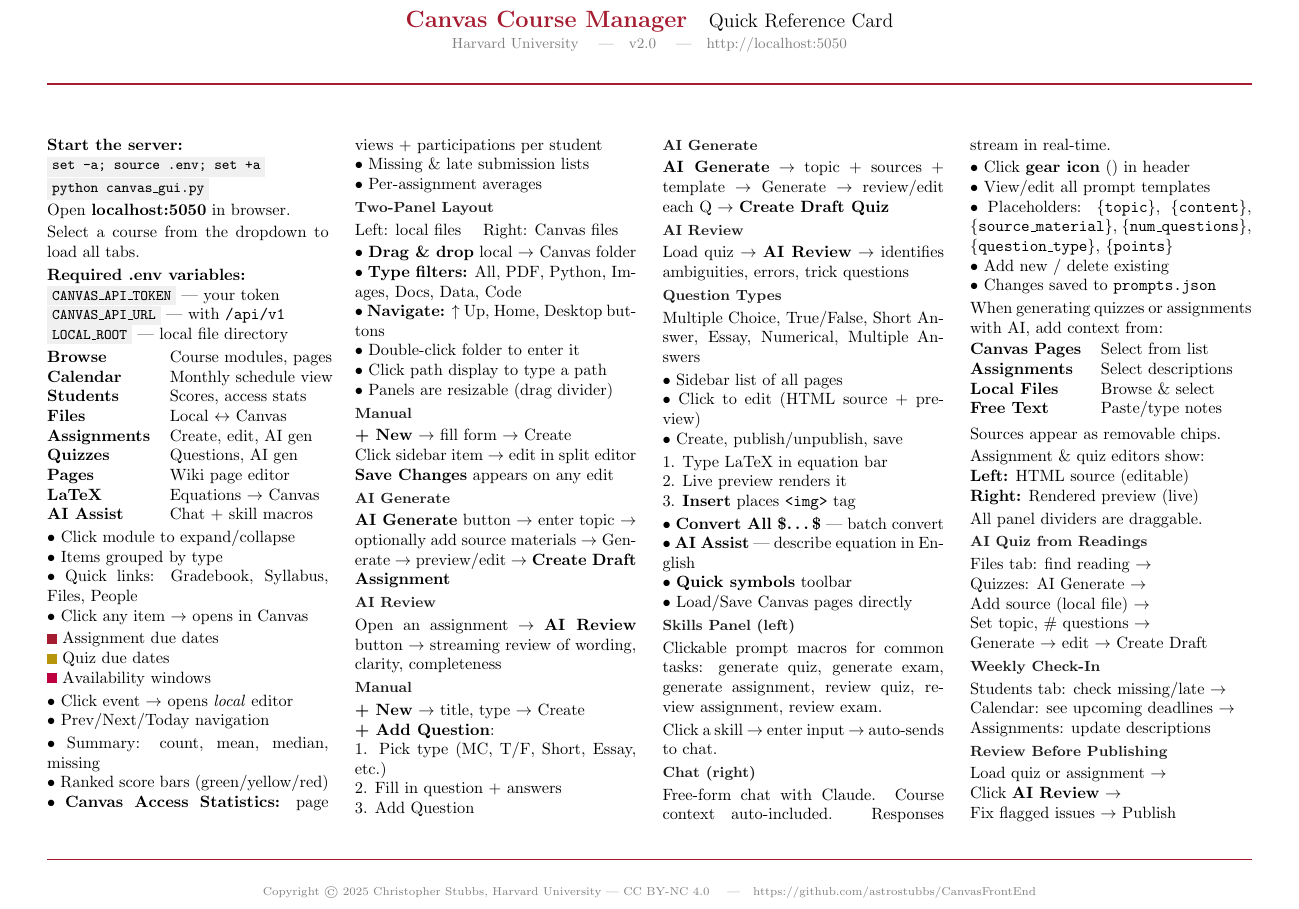
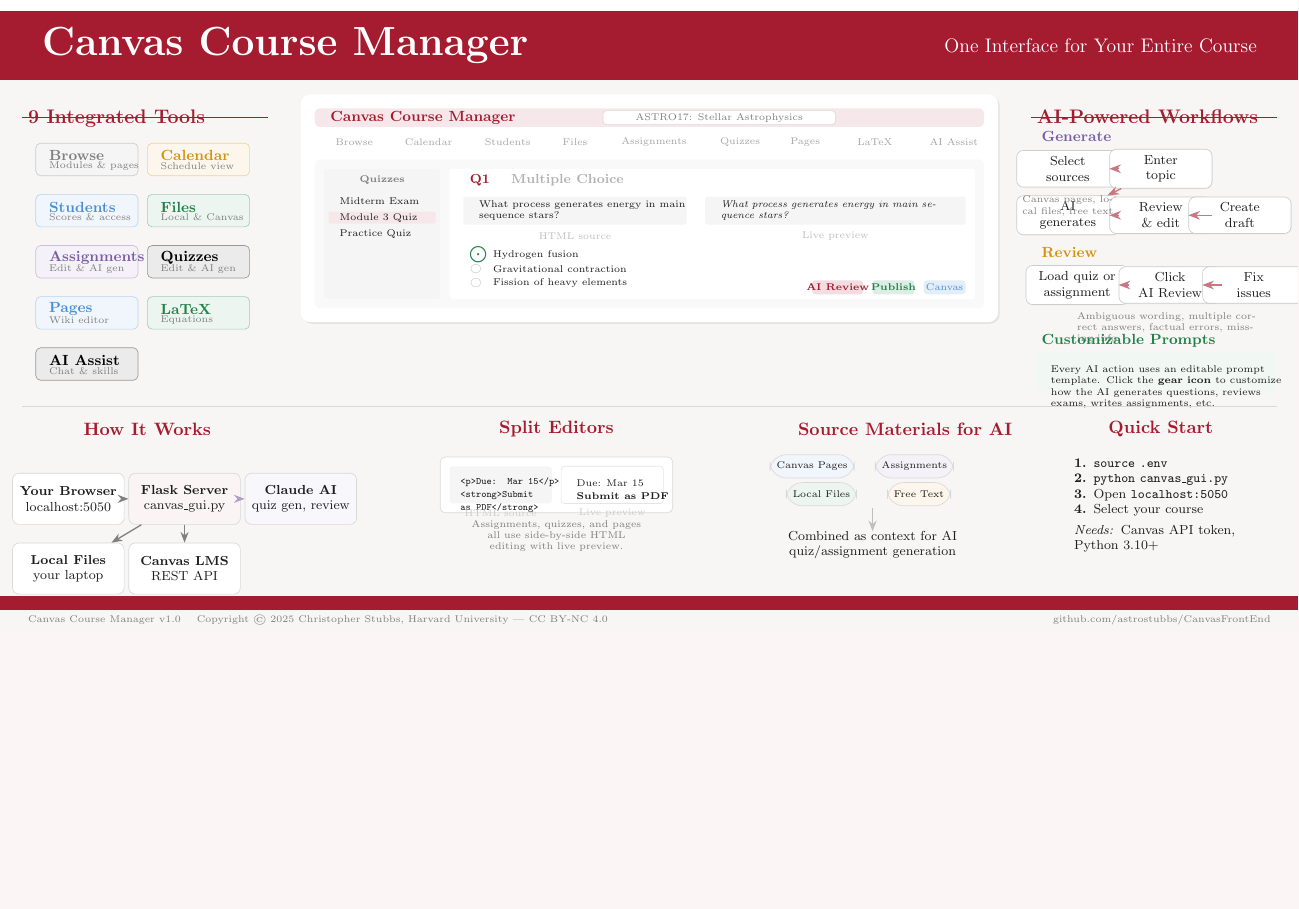
Before and after one commit to astrostubbs/CanvasFrontEnd, a LaTeX document (docs/wallet_card.tex): part of the page, cut so that both start at the same text, the shorter picture padded with empty space. The pictures show the PDF file docs/wallet_card.pdf that the author committed with the source.

Commit message:
Update documentation for v1.0 release
- README: add AI workflow features, update project structure
- summary.html: add AI-powered workflows section
- wallet_card: redesign as visual TikZ infographic
- user_guide: use Harvard FAS logo on title page
- Add HarvardLogo.png to docs

Co-Authored-By: Claude Opus 4.6 <noreply@anthropic.com>

```diff
--- a/docs/wallet_card.tex
+++ b/docs/wallet_card.tex
@@ -36,214 +24,239 @@
-\begin{center}
-{\Large\bfseries\color{crimson} Canvas Course Manager} \quad {\large Quick Reference Card}\\[1pt]
-{\small\color{gray} Harvard University \quad|\quad v2.0 \quad|\quad \url{http://localhost:5050}}
-\end{center}
-\vspace{-2pt}
-\textcolor{crimson}{\rule{\textwidth}{1pt}}
-\vspace{4pt}
+\begin{tikzpicture}[remember picture, overlay, shift={(current page.center)}]
 
-\begin{multicols}{4}
+% ════════════════════════════════════════════════════════
+% BACKGROUND
+% ════════════════════════════════════════════════════════
+\fill[warmgray] (-14,-10.5) rectangle (14,10.5);
 
-% ════════════════════════════════════════
-\chead{Getting Started}
-% ════════════════════════════════════════
+% ════════════════════════════════════════════════════════
+% TITLE BAR
+% ════════════════════════════════════════════════════════
+\fill[crimson] (-14,9.0) rectangle (14,10.5);
+\node[text=white, font=\Huge\bfseries, anchor=west] at (-13.2,9.75) {Canvas Course Manager};
+\node[text=white!70, font=\large, anchor=east] at (13.2,9.75) {One Interface for Your Entire Course};
 
-\textbf{Start the server:}\\
-\kbd{set -a; source .env; set +a}\\
-\kbd{python canvas\_gui.py}\\[2pt]
-Open \textbf{localhost:5050} in browser.\\[2pt]
-Select a course from the dropdown to load all tabs.
+% ════════════════════════════════════════════════════════
+% CENTRAL APP DIAGRAM
+% ════════════════════════════════════════════════════════
 
-\textbf{Required .env variables:}\\
-\kbd{CANVAS\_API\_TOKEN} --- your token\\
-\kbd{CANVAS\_API\_URL} --- with \texttt{/api/v1}\\
-\kbd{LOCAL\_ROOT} --- local file directory
+% App frame
+\fill[white, rounded corners=6pt, drop shadow={shadow xshift=1pt, shadow yshift=-1pt, opacity=0.15}]
+    (-7.5,3.8) rectangle (7.5,8.7);
 
-% ════════════════════════════════════════
-\chead{9 Tabs}
-% ════════════════════════════════════════
+% Header bar
+\fill[crimson!10, rounded corners=3pt] (-7.2,8.0) rectangle (7.2,8.4);
+\node[text=crimson, font=\footnotesize\bfseries, anchor=west] at (-7.0,8.2) {Canvas Course Manager};
+\fill[white, rounded corners=2pt, draw=gray!30] (-1,8.05) rectangle (4,8.35);
+\node[text=gray, font=\tiny] at (1.5,8.2) {ASTRO17: Stellar Astrophysics};
+\node[text=gray!60, font=\small, anchor=east] at (7.0,8.2) {\(\circledS\)};
 
-\begin{tabular}{@{}ll@{}}
-\textbf{Browse} & Course modules, pages \\
-\textbf{Calendar} & Monthly schedule view \\
-\textbf{Students} & Scores, access stats \\
-\textbf{Files} & Local $\leftrightarrow$ Canvas \\
-\textbf{Assignments} & Create, edit, AI gen \\
-\textbf{Quizzes} & Questions, AI gen \\
-\textbf{Pages} & Wiki page editor \\
-\textbf{LaTeX} & Equations $\to$ Canvas \\
-\textbf{AI Assist} & Chat + skill macros \\
-\end{tabular}
+% Tab bar — each tab as a rounded pill
+\foreach \x/\w/\label/\col in {
+    -7.0/1.3/Browse/gray,
+    -5.5/1.5/Calendar/gray,
+    -3.8/1.5/Students/gray,
+    -2.1/1.0/Files/gray,
+    -0.9/2.0/Assignments/gray,
+    1.3/1.3/Quizzes/crimson,
+    2.8/1.1/Pages/gray,
+    4.1/1.5/LaTeX/gray,
+    5.8/1.5/AI Assist/gray
+} {
+    \ifx\col\crimson
+        \fill[crimson!12, rounded corners=2pt] (\x,7.5) rectangle (\x+\w,7.85);
+        \draw[crimson, thick] (\x,7.5) -- (\x+\w,7.5);
+        \node[text=crimson, font=\tiny\bfseries] at (\x+\w/2,7.67) {\label};
+    \else
+        \node[text=gray!70, font=\tiny] at (\x+\w/2,7.67) {\label};
+    \fi
+}
 
-% ════════════════════════════════════════
-\chead{Browse Tab}
-% ════════════════════════════════════════
+% Content area — show a quiz editor mockup
+\fill[gray!5, rounded corners=3pt] (-7.2,4.1) rectangle (7.2,7.3);
+% Sidebar
+\fill[gray!8, rounded corners=2pt] (-7.0,4.3) rectangle (-4.5,7.1);
+\node[text=gray, font=\tiny\bfseries] at (-5.75,6.85) {Quizzes};
+\foreach \y/\name/\sel in {6.4/Midterm Exam/0, 6.05/Module 3 Quiz/1, 5.7/Practice Quiz/0} {
+    \ifnum\sel=1
+        \fill[crimson!10, rounded corners=1pt] (-6.9,\y-0.13) rectangle (-4.6,\y+0.13);
+    \fi
+    \node[text=navy, font=\tiny, anchor=west] at (-6.8,\y) {\name};
+}
+% Editor area
+\fill[white, rounded corners=2pt] (-4.3,4.3) rectangle (7.0,7.1);
+\node[text=crimson, font=\scriptsize\bfseries, anchor=west] at (-4.0,6.85) {Q1 \quad\textcolor{gray!60}{Multiple Choice}};
+\fill[gray!8, rounded corners=1pt] (-4.0,5.9) rectangle (0.8,6.5);
+\node[text=navy, font=\tiny, anchor=west, text width=4.5cm] at (-3.8,6.2) {What process generates energy in main sequence stars?};
+\fill[gray!8, rounded corners=1pt] (1.2,5.9) rectangle (6.8,6.5);
+\node[text=navy, font=\tiny, anchor=west, text width=5cm] at (1.4,6.2) {\textit{What process generates energy in main sequence stars?}};
+\node[text=gray!50, font=\tiny] at (-1.6,5.65) {HTML source};
+\node[text=gray!50, font=\tiny] at (4.0,5.65) {Live preview};
+% Answers
+\foreach \y/\ans/\correct in {5.25/Hydrogen fusion/1, 4.95/Gravitational contraction/0, 4.65/Fission of heavy elements/0} {
+    \ifnum\correct=1
+        \node[text=teal, font=\tiny, anchor=west] at (-4.0,\y) {$\bigodot$};
+    \else
+        \node[text=gray!50, font=\tiny, anchor=west] at (-4.0,\y) {$\bigcirc$};
+    \fi
+    \node[text=navy, font=\tiny, anchor=west] at (-3.5,\y) {\ans};
+}
+% Buttons
+\fill[crimson!15, rounded corners=2pt] (3.5,4.4) rectangle (4.6,4.7);
+\node[text=crimson, font=\tiny\bfseries] at (4.05,4.55) {AI Review};
+\fill[teal!15, rounded corners=2pt] (4.8,4.4) rectangle (5.7,4.7);
+\node[text=teal, font=\tiny\bfseries] at (5.25,4.55) {Publish};
+\fill[softblue!15, rounded corners=2pt] (5.9,4.4) rectangle (6.8,4.7);
+\node[text=softblue, font=\tiny] at (6.35,4.55) {Canvas};
 
-\textbullet\ Click module to expand/collapse\\
-\textbullet\ Items grouped by type\\
-\textbullet\ Quick links: Gradebook, Syllabus, Files, People\\
-\textbullet\ Click any item $\to$ opens in Canvas
+% ════════════════════════════════════════════════════════
+% LEFT COLUMN — WHAT IT DOES
+% ════════════════════════════════════════════════════════
 
-% ════════════════════════════════════════
-\chead{Calendar}
-% ════════════════════════════════════════
+% Section: 9 integrated tools
+\node[text=crimson, font=\large\bfseries, anchor=north west] at (-13.5,8.5) {9 Integrated Tools};
+\draw[crimson, thick] (-13.5,8.2) -- (-8.2,8.2);
 
-\textcolor{crimson}{\rule{6pt}{6pt}} Assignment due dates\\
-\textcolor{amber}{\rule{6pt}{6pt}} Quiz due dates\\
-\textcolor{purple}{\rule{6pt}{6pt}} Availability windows\\[2pt]
-\textbullet\ Click event $\to$ opens \emph{local} editor\\
-\textbullet\ Prev/Next/Today navigation
+% Tab icons as a visual grid
+\foreach \row/\y in {0/7.6, 1/6.6, 2/5.6} {
+    % Row 0
+}
 
-% ════════════════════════════════════════
-\chead{Students}
-% ════════════════════════════════════════
+% Define tabs as visual cards
+\foreach \x/\y/\icon/\name/\desc/\col in {
+    -13.2/7.3/\(\equiv\)/Browse/Modules \& pages/gray,
+    -10.8/7.3/\(\boxdot\)/Calendar/Schedule view/amber,
+    -13.2/6.2/\(\clubsuit\)/Students/Scores \& access/softblue,
+    -10.8/6.2/\(\leftrightarrows\)/Files/Local \& Canvas/teal,
+    -13.2/5.1/\(\square\)/Assignments/Edit \& AI gen/softpurple,
+    -10.8/5.1/\(??\)/Quizzes/Edit \& AI gen/crimson
+} {
+    \fill[\col!8, rounded corners=3pt] (\x,\y-0.35) rectangle (\x+2.2,\y+0.35);
+    \draw[\col!40, rounded corners=3pt] (\x,\y-0.35) rectangle (\x+2.2,\y+0.35);
+    \node[text=\col, font=\footnotesize\bfseries, anchor=west] at (\x+0.15,\y+0.08) {\name};
+    \node[text=gray, font=\tiny, anchor=west] at (\x+0.15,\y-0.15) {\desc};
+}
+\foreach \x/\y/\name/\desc/\col in {
+    -13.2/4.0/Pages/Wiki editor/softblue,
+    -10.8/4.0/LaTeX/Equations/teal,
+    -13.2/2.9/AI Assist/Chat \& skills/crimson
+} {
+    \fill[\col!8, rounded corners=3pt] (\x,\y-0.35) rectangle (\x+2.2,\y+0.35);
+    \draw[\col!40, rounded corners=3pt] (\x,\y-0.35) rectangle (\x+2.2,\y+0.35);
+    \node[text=\col, font=\footnotesize\bfseries, anchor=west] at (\x+0.15,\y+0.08) {\name};
+    \node[text=gray, font=\tiny, anchor=west] at (\x+0.15,\y-0.15) {\desc};
+}
 
-\textbullet\ Summary: count, mean, median, missing\\
-\textbullet\ Ranked score bars (green/yellow/red)\\
-\textbullet\ \textbf{Canvas Access Statistics:} page views + participations per student\\
-\textbullet\ Missing \& late submission lists\\
-\textbullet\ Per-assignment averages
+% ════════════════════════════════════════════════════════
+% RIGHT COLUMN — AI PIPELINE
+% ════════════════════════════════════════════════════════
 
-% ════════════════════════════════════════
-\chead{Files}
-% ════════════════════════════════════════
+\node[text=crimson, font=\large\bfseries, anchor=north west] at (8.2,8.5) {AI-Powered Workflows};
+\draw[crimson, thick] (8.2,8.2) -- (13.5,8.2);
 
-\csub{Two-Panel Layout}
-Left: local files \quad Right: Canvas files\\[2pt]
-\textbullet\ \textbf{Drag \& drop} local $\to$ Canvas folder\\
-\textbullet\ \textbf{Type filters:} All, PDF, Python, Images, Docs, Data, Code\\
-\textbullet\ \textbf{Navigate:} $\uparrow$~Up, Home, Desktop buttons\\
-\textbullet\ Double-click folder to enter it\\
-\textbullet\ Click path display to type a path\\
-\textbullet\ Panels are resizable (drag divider)
+% AI Generate flow
+\tikzstyle{flowbox}=[draw=gray!40, fill=white, rounded corners=4pt, minimum width=2.2cm,
+    minimum height=0.65cm, font=\scriptsize, align=center, text=navy, drop shadow={shadow xshift=0.5pt, shadow yshift=-0.5pt, opacity=0.08}]
+\tikzstyle{flowarrow}=[-{Stealth[length=2.5mm]}, thick, crimson!60]
 
-% ════════════════════════════════════════
-\chead{Assignments}
-% ════════════════════════════════════════
+% Generate path
+\node[text=softpurple, font=\footnotesize\bfseries, anchor=west] at (8.3,7.8) {Generate};
+\node[flowbox] (src) at (9.0,7.1) {Select\\sources};
+\node[flowbox] (topic) at (11.0,7.1) {Enter\\topic};
+\node[flowbox] (gen) at (9.0,6.1) {AI\\generates};
+\node[flowbox] (edit) at (11.0,6.1) {Review\\\& edit};
+\node[flowbox] (draft) at (12.7,6.1) {Create\\draft};
+\draw[flowarrow] (src) -- (topic);
+\draw[flowarrow] (topic) -- (gen);
+\draw[flowarrow] (gen) -- (edit);
+\draw[flowarrow] (edit) -- (draft);
 
-\csub{Manual}
-\textbf{+ New} $\to$ fill form $\to$ Create\\
-Click sidebar item $\to$ edit in split editor\\
-\textbf{Save Changes} appears on any edit
+% Source types as tiny labels
+\node[text=gray, font=\tiny, anchor=north, text width=2cm, align=center] at (9.0,6.65) {Canvas pages, local files, free text};
 
-\csub{AI Generate}
-\textbf{AI Generate} button $\to$ enter topic $\to$ optionally add source materials $\to$ Generate $\to$ preview/edit $\to$ \textbf{Create Draft Assignment}
+% Review path
+\node[text=amber, font=\footnotesize\bfseries, anchor=west] at (8.3,5.3) {Review};
+\node[flowbox] (load) at (9.2,4.6) {Load quiz or\\assignment};
+\node[flowbox] (rev) at (11.2,4.6) {Click\\AI Review};
+\node[flowbox] (fix) at (13.0,4.6) {Fix\\issues};
+\draw[flowarrow] (load) -- (rev);
+\draw[flowarrow] (rev) -- (fix);
 
-\csub{AI Review}
-Open an assignment $\to$ \textbf{AI Review} button $\to$ streaming review of wording, clarity, completeness
+% What AI checks
+\node[text=gray, font=\tiny, anchor=north, text width=4cm, align=left] at (11.2,4.15)
+    {Ambiguous wording, multiple correct answers, factual errors, missing info};
 
-% ════════════════════════════════════════
-\chead{Quizzes}
-% ════════════════════════════════════════
+% Prompt templates
+\node[text=teal, font=\footnotesize\bfseries, anchor=west] at (8.3,3.4) {Customizable Prompts};
+\fill[teal!6, rounded corners=4pt] (8.3,2.3) rectangle (13.5,3.15);
+\node[text=navy, font=\tiny, anchor=north west, text width=5cm] at (8.5,3.0)
+    {Every AI action uses an editable prompt template. Click the \textbf{gear icon} to customize how the AI generates questions, reviews exams, writes assignments, etc.};
 
-\csub{Manual}
-\textbf{+ New} $\to$ title, type $\to$ Create\\
-\textbf{+ Add Question}:\\
-\quad 1. Pick type (MC, T/F, Short, Essay, etc.)\\
-\quad 2. Fill in question + answers\\
-\quad 3. Add Question
+% ════════════════════════════════════════════════════════
+% BOTTOM — THREE KEY CONCEPTS
+% ════════════════════════════════════════════════════════
 
-\csub{AI Generate}
-\textbf{AI Generate} $\to$ topic + sources + template $\to$ Generate $\to$ review/edit each Q $\to$ \textbf{Create Draft Quiz}
+\draw[gray!30] (-13.5,2.0) -- (13.5,2.0);
 
-\csub{AI Review}
-Load quiz $\to$ \textbf{AI Review} $\to$ identifies ambiguities, errors, trick questions
+% Concept 1: Architecture
+\node[text=crimson, font=\normalsize\bfseries] at (-10.8,1.5) {How It Works};
 
-\csub{Question Types}
-Multiple Choice, True/False, Short Answer, Essay, Numerical, Multiple Answers
+\tikzstyle{archbox}=[draw=gray!30, fill=white, rounded corners=4pt, minimum width=2.4cm,
+    minimum height=1.1cm, font=\scriptsize, align=center, text=navy]
 
-% ════════════════════════════════════════
-\chead{Pages}
-% ════════════════════════════════════════
+\node[archbox] (browser) at (-12.5,0.0) {\textbf{Your Browser}\\localhost:5050};
+\node[archbox, fill=crimson!5] (flask) at (-10.0,0.0) {\textbf{Flask Server}\\canvas\_gui.py};
+\node[archbox] (canvas) at (-10.0,-1.5) {\textbf{Canvas LMS}\\REST API};
+\node[archbox] (local) at (-12.5,-1.5) {\textbf{Local Files}\\your laptop};
+\node[archbox, fill=softpurple!5] (ai) at (-7.5,0.0) {\textbf{Claude AI}\\quiz gen, review};
 
-\textbullet\ Sidebar list of all pages\\
-\textbullet\ Click to edit (HTML source + preview)\\
-\textbullet\ Create, publish/unpublish, save
+\draw[-{Stealth}, thick, gray] (browser) -- (flask);
+\draw[-{Stealth}, thick, gray] (flask) -- (canvas);
+\draw[-{Stealth}, thick, gray] (flask) -- (local);
+\draw[-{Stealth}, thick, softpurple!60] (flask) -- (ai);
 
-% ════════════════════════════════════════
-\chead{LaTeX $\to$ Canvas}
-% ════════════════════════════════════════
+% Concept 2: Split Editor
+\node[text=crimson, font=\normalsize\bfseries] at (-2.0,1.5) {Split Editors};
 
-1. Type LaTeX in equation bar\\
-2. Live preview renders it\\
-3. \textbf{Insert} places \texttt{<img>} tag\\[2pt]
-\textbullet\ \textbf{Convert All \$\ldots\$} --- batch convert\\
-\textbullet\ \textbf{AI Assist} --- describe equation in English\\
-\textbullet\ \textbf{Quick symbols} toolbar\\
-\textbullet\ Load/Save Canvas pages directly
+\fill[white, rounded corners=3pt, draw=gray!30] (-4.5,-0.3) rectangle (0.5,0.9);
+\fill[gray!8, rounded corners=2pt] (-4.3,-0.1) rectangle (-2.1,0.7);
+\node[text=navy, font=\tiny, align=left, anchor=north west] at (-4.2,0.6) {\texttt{<p>Due: Mar 15</p>}\\[1pt]\texttt{<strong>Submit}\\[1pt]\texttt{as PDF</strong>}};
+\node[text=gray!40, font=\tiny] at (-3.2,-0.3) {HTML source};
+\fill[white, rounded corners=2pt, draw=gray!20] (-1.9,-0.1) rectangle (0.3,0.7);
+\node[text=navy, font=\tiny, align=left, anchor=north west] at (-1.7,0.55) {Due: Mar 15\\[1pt]\textbf{Submit as PDF}};
+\node[text=gray!40, font=\tiny] at (-0.8,-0.3) {Live preview};
 
-% ════════════════════════════════════════
-\chead{AI Assistant}
-% ════════════════════════════════════════
+\node[text=gray, font=\tiny, text width=5cm, align=center] at (-2.0,-0.8)
+    {Assignments, quizzes, and pages all use side-by-side HTML editing with live preview.};
 
-\csub{Skills Panel (left)}
-Clickable prompt macros for common tasks: generate quiz, generate exam, generate assignment, review quiz, review assignment, review exam.\\[2pt]
-Click a skill $\to$ enter input $\to$ auto-sends to chat.
+% Concept 3: Source Materials
+\node[text=crimson, font=\normalsize\bfseries] at (5.5,1.5) {Source Materials for AI};
 
-\csub{Chat (right)}
-Free-form chat with Claude. Course context auto-included. Responses stream in real-time.
+\tikzstyle{srcbox}=[draw=gray!30, fill=white, rounded corners=10pt, minimum height=0.5cm, font=\tiny, text=navy, inner sep=4pt]
 
-% ════════════════════════════════════════
-\chead{Prompt Templates}
-% ════════════════════════════════════════
+\node[srcbox, fill=softblue!8] at (3.5,0.7) {Canvas Pages};
+\node[srcbox, fill=softpurple!8] at (5.7,0.7) {Assignments};
+\node[srcbox, fill=teal!8] at (3.7,0.1) {Local Files};
+\node[srcbox, fill=amber!8] at (5.8,0.1) {Free Text};
 
-\textbullet\ Click \textbf{gear icon} (\texttt{\small\(\circledS\)}) in header\\
-\textbullet\ View/edit all prompt templates\\
-\textbullet\ Placeholders: \texttt{\{topic\}}, \texttt{\{content\}}, \texttt{\{source\_material\}}, \texttt{\{num\_questions\}}, \texttt{\{question\_type\}}, \texttt{\{points\}}\\
-\textbullet\ Add new / delete existing\\
-\textbullet\ Changes saved to \texttt{prompts.json}
+\draw[-{Stealth}, thick, gray!50] (4.8,-0.2) -- (4.8,-0.7);
+\node[text=navy, font=\scriptsize, align=center] at (4.8,-1.0) {Combined as context for AI\\quiz/assignment generation};
 
-% ════════════════════════════════════════
-\chead{Source Materials}
-% ════════════════════════════════════════
+% Concept 4: Quick Start
+\node[text=crimson, font=\normalsize\bfseries] at (11.0,1.5) {Quick Start};
+\node[text=navy, font=\scriptsize, anchor=north west, text width=4.5cm, align=left] at (9.0,1.0) {
+\textbf{1.} \texttt{source .env}\\
+\textbf{2.} \texttt{python canvas\_gui.py}\\
+\textbf{3.} Open \texttt{localhost:5050}\\
+\textbf{4.} Select your course\\[3pt]
+\textit{Needs:} Canvas API token, Python 3.10+};
 
-When generating quizzes or assignments with AI, add context from:
+% ════════════════════════════════════════════════════════
+% FOOTER
+% ════════════════════════════════════════════════════════
+\fill[crimson] (-14,-2.4) rectangle (14,-2.1);
+\node[text=gray, font=\tiny, anchor=west] at (-13.5,-2.6) {Canvas Course Manager v1.0 \quad Copyright \copyright{} 2025 Christopher Stubbs, Harvard University --- CC BY-NC 4.0};
+\node[text=gray, font=\tiny, anchor=east] at (13.5,-2.6) {github.com/astrostubbs/CanvasFrontEnd};
 
-\begin{tabular}{@{}ll@{}}
-\textbf{Canvas Pages} & Select from list \\
-\textbf{Assignments} & Select descriptions \\
-\textbf{Local Files} & Browse \& select \\
-\textbf{Free Text} & Paste/type notes \\
-\end{tabular}
-
-\vspace{2pt}
-Sources appear as removable chips.
-
-% ════════════════════════════════════════
-\chead{Split Editors}
-% ════════════════════════════════════════
-
-Assignment \& quiz editors show:\\
-\textbf{Left:} HTML source (editable)\\
-\textbf{Right:} Rendered preview (live)\\[2pt]
-All panel dividers are draggable.
-
-% ════════════════════════════════════════
-\chead{Key Workflows}
-% ════════════════════════════════════════
-
-\csub{AI Quiz from Readings}
-Files tab: find reading $\to$\\
-Quizzes: AI Generate $\to$\\
-Add source (local file) $\to$\\
-Set topic, \# questions $\to$\\
-Generate $\to$ edit $\to$ Create Draft
-
-\csub{Weekly Check-In}
-Students tab: check missing/late $\to$\\
-Calendar: see upcoming deadlines $\to$\\
-Assignments: update descriptions
-
-\csub{Review Before Publishing}
-Load quiz or assignment $\to$\\
-Click \textbf{AI Review} $\to$\\
-Fix flagged issues $\to$ Publish
-
-\end{multicols}
-
-\vspace{-2pt}
-\textcolor{crimson}{\rule{\textwidth}{0.5pt}}
-\begin{center}
-{\scriptsize\color{gray} Copyright \copyright{} 2025 Christopher Stubbs, Harvard University --- CC BY-NC 4.0 \quad|\quad \url{https://github.com/astrostubbs/CanvasFrontEnd}}
-\end{center}
+\end{tikzpicture}
 
 \end{document}
```
Also changed, not shown: docs/user_guide.tex (+2 -14 lines), README.md, docs/HarvardLogo.png (added), docs/user_guide.pdf, docs/wallet_card.pdf, docs/wallet_card.tex (28 more changed lines), 1 other file.
